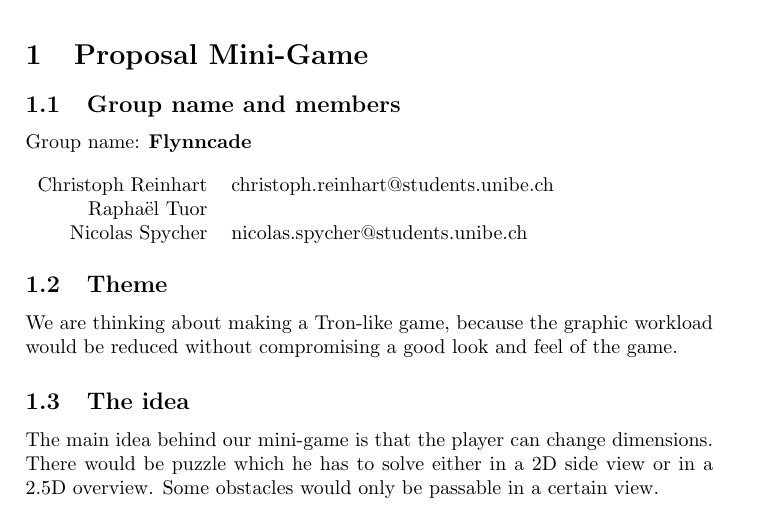
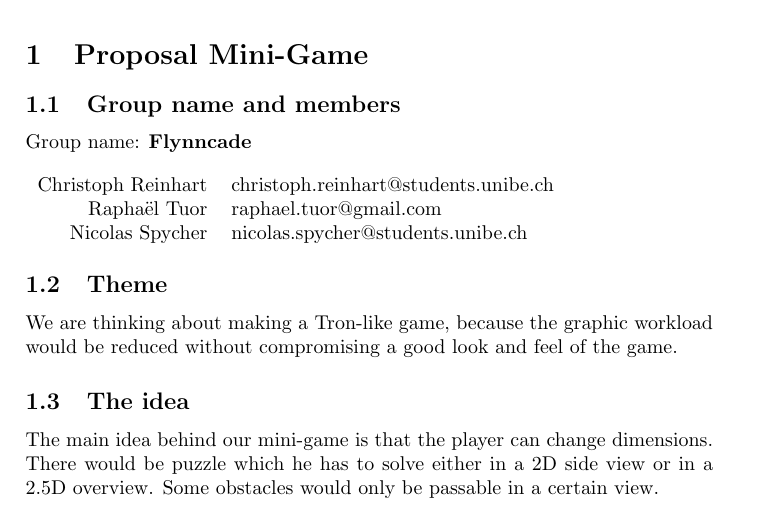
Before and after one commit to chrigu6/gamedesign, a LaTeX document (Documents/Proposal/Proposal.tex): part of the page, cut so that both start at the same text. Compiled offline with pdfLaTeX.

Commit message:
Added missing email

```diff
--- a/Documents/Proposal/Proposal.tex
+++ b/Documents/Proposal/Proposal.tex
@@ -28,7 +28,7 @@
 	\\
 	\begin{tabular}{rl}
 		Christoph Reinhart  & christoph.reinhart@students.unibe.ch\\
-		Raphaël Tuor  &\\
+		Raphaël Tuor  & raphael.tuor@gmail.com\\
 		Nicolas Spycher & nicolas.spycher@students.unibe.ch
 	\end{tabular}
 
```
Also changed, not shown: Documents/Proposal/Proposal.pdf, 2 other files.
